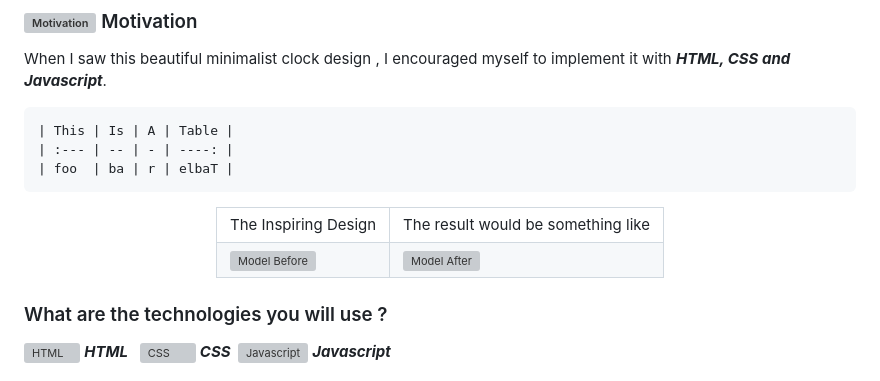
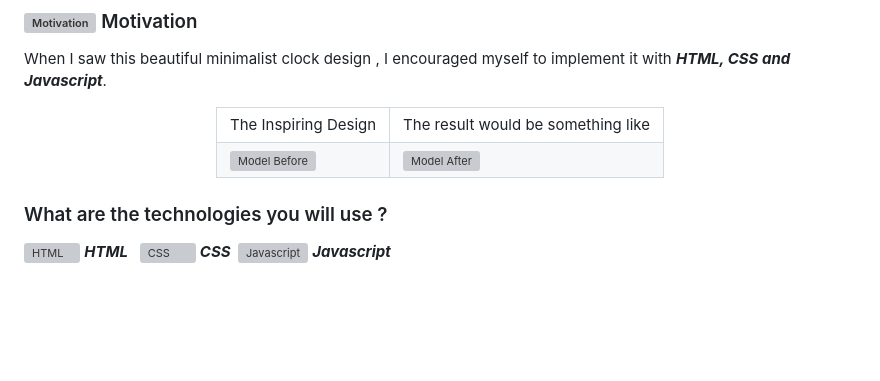
Before and after one commit to abdulrahmanhatem/wall-clock, a Markdown page: README.md, the part around one of its changes. Rendered like a GitHub page; blank space fills up the shorter version; grey boxes are pictures that could not be loaded.

```diff
--- a/README.md
+++ b/README.md
@@ -12,9 +12,6 @@ Welcome abroad fellow developer, here you will find the details of my wall clock
 When I saw this beautiful minimalist clock design , I encouraged myself to implement it with ***HTML, CSS and Javascript***.
 
 
-    | This | Is | A | Table |
-    | :--- | -- | - | ----: |
-    | foo  | ba | r | elbaT |
 <center>
 <table>
 <tr>
```
Also changed, not shown: other parts of README.md (+2 -2 lines).
